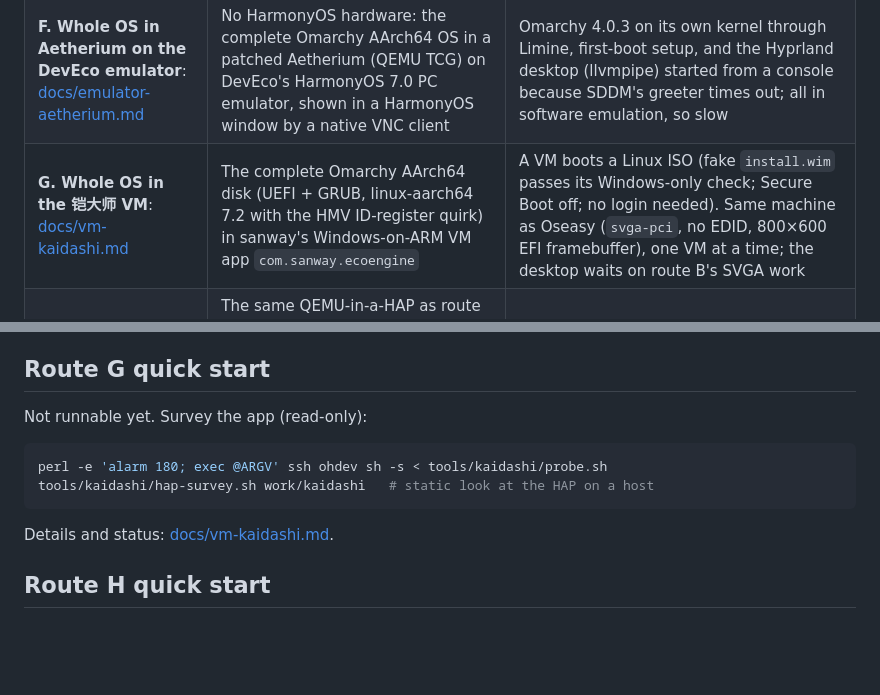
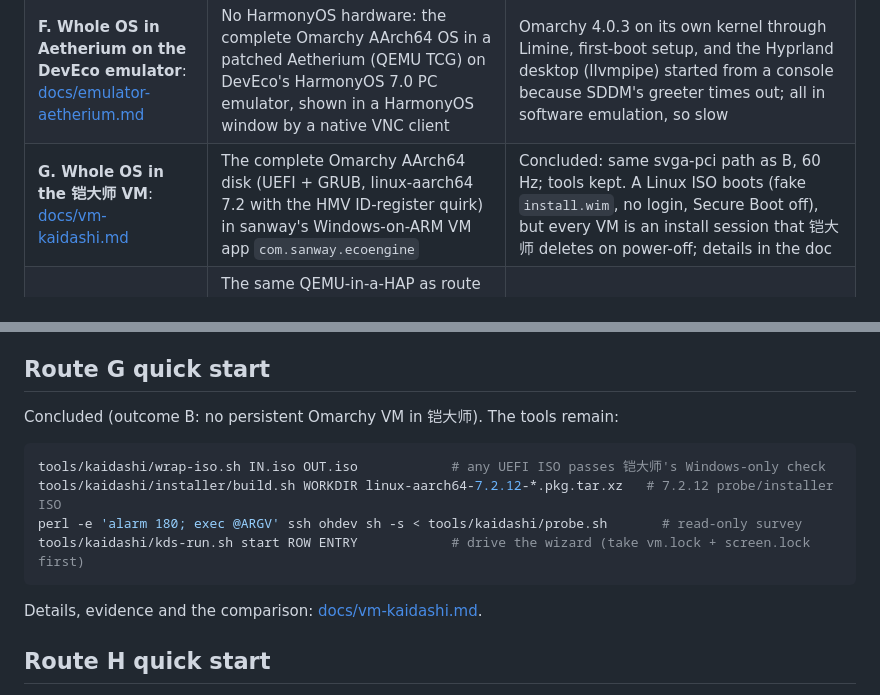
Before and after one commit to BH3GEI/ohmarchy, a Markdown page: README.md, 2 parts joined by grey strips. GitHub-like rendering; blank space fills up the shorter version.

Commit message:
Route G concluded: same svga-pci path as B, 60 Hz; install sessions cannot persist (guest power-off = destroyed)
Co-Authored-By: Claude Opus 5.5 <noreply@anthropic.com>

````diff
--- a/README.md
+++ b/README.md
@@ -16,7 +16,7 @@ The current development machine (`ohdev`) is a HUAWEI MateBook 14 HM740 (Harmony
 | **D. Native on the HongMeng kernel**: [docs/native-chroot.md](docs/native-chroot.md) | Arch Linux ARM with Omarchy's packages in a chroot on the host itself (no VM), entered from a root shell | Omarchy's terminal side at native speed (shell, LazyVim, themes, btop, lazygit, mise), and Omarchy's Hyprland desktop in a HarmonyOS app ([docs/native-desktop.md](docs/native-desktop.md)): patched Hyprland rendering on the Maleoon GPU through the system's virglrenderer, presented into the app's window without a copy (workspace animations at up to the panel's 120 Hz); Wayland apps also show in route C's desktop via waypipe |
 | **E. Bare metal**: (no doc yet) | Linux directly on the HarmonyOS PC's hardware, with no HarmonyOS underneath | Not started; nothing in this repo yet |
 | **F. Whole OS in Aetherium on the DevEco emulator**: [docs/emulator-aetherium.md](docs/emulator-aetherium.md) | No HarmonyOS hardware: the complete Omarchy AArch64 OS in a patched Aetherium (QEMU TCG) on DevEco's HarmonyOS 7.0 PC emulator, shown in a HarmonyOS window by a native VNC client | Omarchy 4.0.3 on its own kernel through Limine, first-boot setup, and the Hyprland desktop (llvmpipe) started from a console because SDDM's greeter times out; all in software emulation, so slow |
-| **G. Whole OS in the 铠大师 VM**: [docs/vm-kaidashi.md](docs/vm-kaidashi.md) | The complete Omarchy AArch64 disk (UEFI + GRUB, linux-aarch64 7.2 with the HMV ID-register quirk) in sanway's Windows-on-ARM VM app `com.sanway.ecoengine` | A VM boots a Linux ISO (fake `install.wim` passes its Windows-only check; Secure Boot off; no login needed). Same machine as Oseasy (`svga-pci`, no EDID, 800×600 EFI framebuffer), one VM at a time; the desktop waits on route B's SVGA work |
+| **G. Whole OS in the 铠大师 VM**: [docs/vm-kaidashi.md](docs/vm-kaidashi.md) | The complete Omarchy AArch64 disk (UEFI + GRUB, linux-aarch64 7.2 with the HMV ID-register quirk) in sanway's Windows-on-ARM VM app `com.sanway.ecoengine` | Concluded: same svga-pci path as B, 60 Hz; tools kept. A Linux ISO boots (fake `install.wim`, no login, Secure Boot off), but every VM is an install session that 铠大师 deletes on power-off; details in the doc |
 | **H. Aetherium on the device**: [docs/device-aetherium.md](docs/device-aetherium.md) | The same QEMU-in-a-HAP as route F, but on the real HarmonyOS PC (`ohdev`): a TCG baseline to the Hyprland desktop, plus an investigation of whether QEMU can use the HMV hypervisor for hardware acceleration | In progress: HMV interface decoded by static analysis (ioctl ABI reusing KVM magic 0xAE, not KVM-compatible); TCG baseline and acceleration test next |
 
 <!-- progress:start -->
@@ -146,14 +146,16 @@ used by the scripts keep their own licenses.
 
 ## Route G quick start
 
-Not runnable yet. Survey the app (read-only):
+Concluded (outcome B: no persistent Omarchy VM in 铠大师). The tools remain:
 
 ```sh
-perl -e 'alarm 180; exec @ARGV' ssh ohdev sh -s < tools/kaidashi/probe.sh
-tools/kaidashi/hap-survey.sh work/kaidashi   # static look at the HAP on a host
+tools/kaidashi/wrap-iso.sh IN.iso OUT.iso            # any UEFI ISO passes 铠大师's Windows-only check
+tools/kaidashi/installer/build.sh WORKDIR linux-aarch64-7.2.12-*.pkg.tar.xz   # 7.2.12 probe/installer ISO
+perl -e 'alarm 180; exec @ARGV' ssh ohdev sh -s < tools/kaidashi/probe.sh       # read-only survey
+tools/kaidashi/kds-run.sh start ROW ENTRY            # drive the wizard (take vm.lock + screen.lock first)
 ```
 
-Details and status: [docs/vm-kaidashi.md](docs/vm-kaidashi.md).
+Details, evidence and the comparison: [docs/vm-kaidashi.md](docs/vm-kaidashi.md).
 
 ## Route H quick start
 
````
Also changed, not shown: docs/vm-kaidashi.md (+54 -5 lines), docs/img/kaidashi/hongrong-restored-3.jpeg (added), 2 other files.
